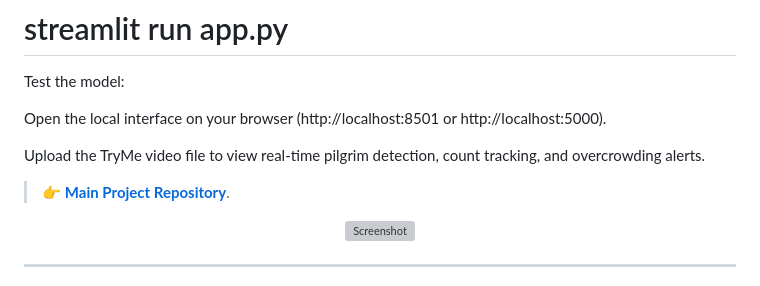
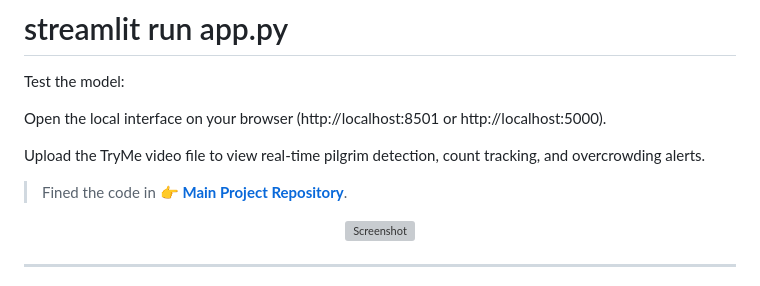
Before and after one commit to Hanan71/MansakAmin, a Markdown page: README.md, the part around the change. Drawn GitHub-style; grey boxes are pictures that could not be loaded.

```diff
--- a/README.md
+++ b/README.md
@@ -83,7 +83,7 @@ Open the local interface on your browser (http://localhost:8501 or http://localh
 
 Upload the TryMe video file to view real-time pilgrim detection, count tracking, and overcrowding alerts.
 
-> 👉 **[Main Project Repository](https://github.com/Hanan71/MansakAmin/tree/main/MansakAmin_modul-main)**.
+> Fined the code in 👉 **[Main Project Repository](https://github.com/Hanan71/MansakAmin/tree/main/MansakAmin_modul-main)**.
 
 <p align="center">
   <img src="https://github.com/user-attachments/assets/e560d277-df26-42d6-9df4-241269cb037d" width="70%" alt="Screenshot" />
```
